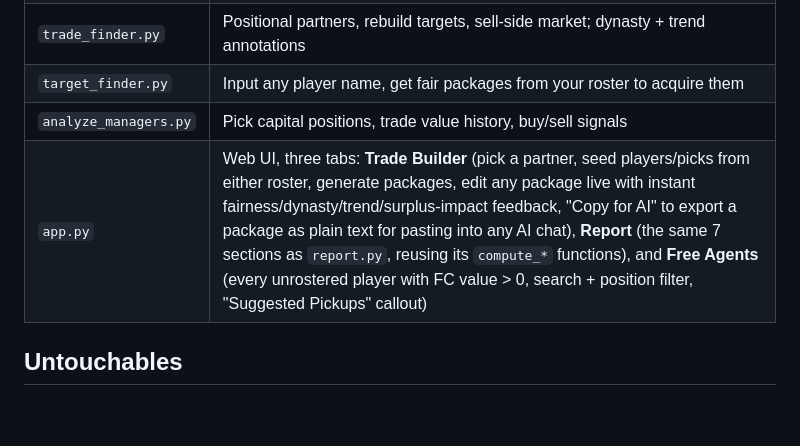
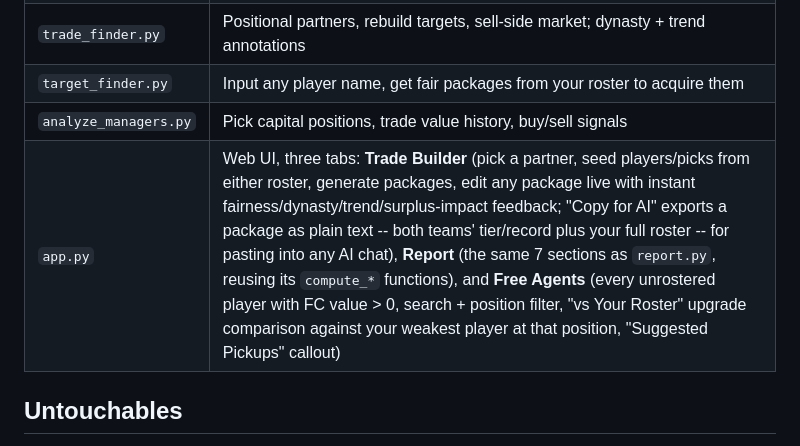
Before and after one commit to nickboysko/dynasty-gm, a Markdown page: CLAUDE.md, the part around the change. Drawn GitHub-style; blank space fills up the shorter version.

Commit message:
Update CLAUDE.md: document roster-comparison and enriched Copy for AI
Co-Authored-By: Claude Sonnet 5 <noreply@anthropic.com>

```diff
--- a/CLAUDE.md
+++ b/CLAUDE.md
@@ -163,7 +163,7 @@ From Apex Fantasy Leagues, Fantasy Footballers, 4for4, PFF (validated across mul
 | `trade_finder.py` | Positional partners, rebuild targets, sell-side market; dynasty + trend annotations |
 | `target_finder.py` | Input any player name, get fair packages from your roster to acquire them |
 | `analyze_managers.py` | Pick capital positions, trade value history, buy/sell signals |
-| `app.py` | Web UI, three tabs: **Trade Builder** (pick a partner, seed players/picks from either roster, generate packages, edit any package live with instant fairness/dynasty/trend/surplus-impact feedback, "Copy for AI" to export a package as plain text for pasting into any AI chat), **Report** (the same 7 sections as `report.py`, reusing its `compute_*` functions), and **Free Agents** (every unrostered player with FC value > 0, search + position filter, "Suggested Pickups" callout) |
+| `app.py` | Web UI, three tabs: **Trade Builder** (pick a partner, seed players/picks from either roster, generate packages, edit any package live with instant fairness/dynasty/trend/surplus-impact feedback; "Copy for AI" exports a package as plain text -- both teams' tier/record plus your full roster -- for pasting into any AI chat), **Report** (the same 7 sections as `report.py`, reusing its `compute_*` functions), and **Free Agents** (every unrostered player with FC value > 0, search + position filter, "vs Your Roster" upgrade comparison against your weakest player at that position, "Suggested Pickups" callout) |
 
 ## Untouchables
 
```
